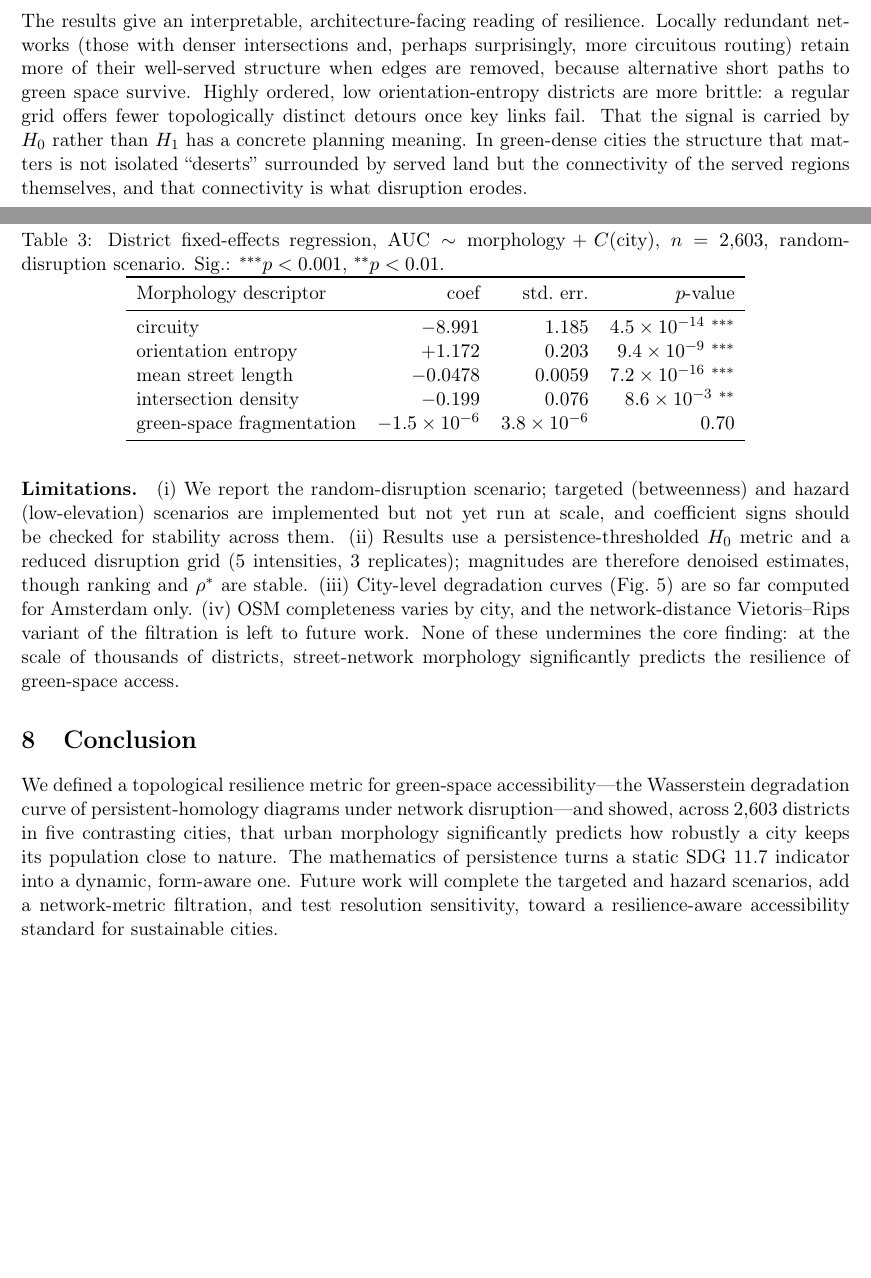
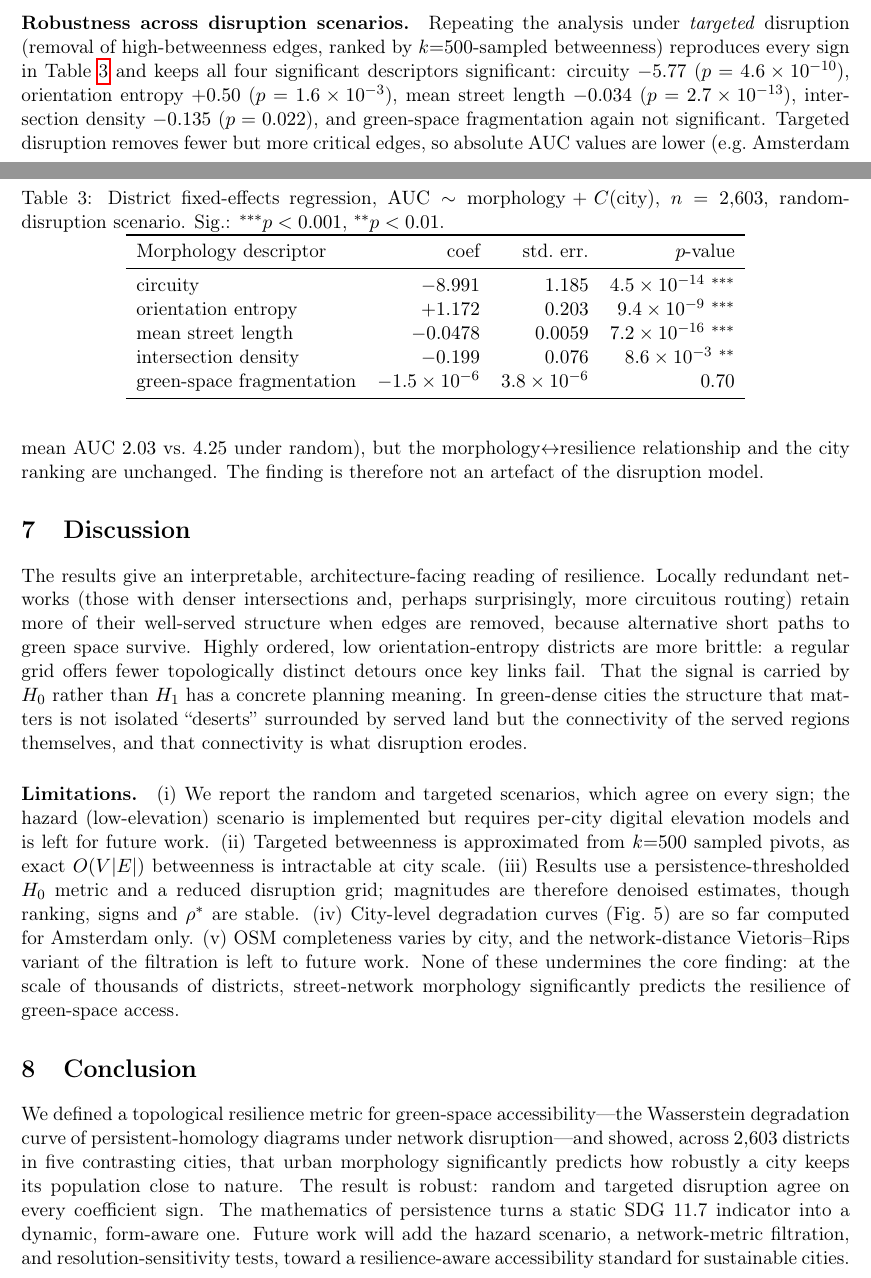
Before and after one commit to navigaai/nnj-sdg11-topology, a LaTeX paper (paper/main.tex): two parts of pages 4 and 5 of 7, joined at a grey line, cut at the place of the change, the shorter picture padded with empty space. Compiled offline with pdfLaTeX.

Commit message:
docs(paper): add targeted-scenario robustness (all signs stable vs random)
Ran targeted disruption (k=500 sampled betweenness) across all 5 cities / 2603
districts. Every coefficient sign matches random; 4/5 remain significant
(circuity -5.77 p5e-10, orientation_entropy +0.50 p.002, mean_street_length
-0.034 p3e-13, intersection_density -0.135 p.022). Added robustness paragraph +
updated limitations/conclusion; RESULTS.md §3 targeted block. hazard still needs DEMs.

```diff
--- a/paper/main.tex
+++ b/paper/main.tex
@@ -287,6 +290,19 @@ scenario). The dotted vertical line marks the critical transition $\rhostar$.}
 \label{fig:resilience}
 \end{figure}
 
+\paragraph{Robustness across disruption scenarios.} Repeating the analysis under
+\emph{targeted} disruption (removal of high-betweenness edges, ranked by
+$k{=}500$-sampled betweenness) reproduces every sign in
+Table~\ref{tab:regression} and keeps all four significant descriptors significant:
+circuity $-5.77$ ($p=4.6\times10^{-10}$), orientation entropy $+0.50$
+($p=1.6\times10^{-3}$), mean street length $-0.034$ ($p=2.7\times10^{-13}$),
+intersection density $-0.135$ ($p=0.022$), and green-space fragmentation again
+not significant. Targeted disruption removes fewer but more critical edges, so
+absolute AUC values are lower (e.g.\ Amsterdam mean AUC $2.03$ vs.\ $4.25$ under
+random), but the morphology$\leftrightarrow$resilience relationship and the city
+ranking are unchanged. The finding is therefore not an artefact of the
+disruption model.
+
 \section{Discussion}
 The results give an interpretable, architecture-facing reading of resilience.
 Locally redundant networks (those with denser intersections and, perhaps
@@ -299,15 +315,16 @@ green-dense cities the structure that matters is not isolated ``deserts''
 surrounded by served land but the connectivity of the served regions themselves,
 and that connectivity is what disruption erodes.
 
-\paragraph{Limitations.} (i) We report the random-disruption scenario; targeted
-(betweenness) and hazard (low-elevation) scenarios are implemented but not yet
-run at scale, and coefficient signs should be checked for stability across them.
-(ii) Results use a persistence-thresholded $H_0$ metric and a reduced disruption
-grid ($5$ intensities, $3$ replicates); magnitudes are therefore denoised
-estimates, though ranking and $\rhostar$ are stable. (iii) City-level degradation
-curves (Fig.~5) are so far computed for Amsterdam only. (iv) OSM completeness
-varies by city, and the network-distance Vietoris--Rips variant of the filtration
-is left to future work. None of these undermines the core finding: at the scale
+\paragraph{Limitations.} (i) We report the random and targeted scenarios, which
+agree on every sign; the hazard (low-elevation) scenario is implemented but
+requires per-city digital elevation models and is left for future work. (ii)
+Targeted betweenness is approximated from $k{=}500$ sampled pivots, as exact
+$O(V\lvert E\rvert)$ betweenness is intractable at city scale. (iii) Results use a
+persistence-thresholded $H_0$ metric and a reduced disruption grid; magnitudes are
+therefore denoised estimates, though ranking, signs and $\rhostar$ are stable.
+(iv) City-level degradation curves (Fig.~5) are so far computed for Amsterdam
+only. (v) OSM completeness varies by city, and the network-distance
+Vietoris--Rips variant of the filtration is left to future work. None of these undermines the core finding: at the scale
 of thousands of districts, street-network morphology significantly predicts the
 resilience of green-space access.
 
@@ -316,11 +333,11 @@ We defined a topological resilience metric for green-space accessibility---the
 Wasserstein degradation curve of persistent-homology diagrams under network
 disruption---and showed, across $2{,}603$ districts in five contrasting cities,
 that urban morphology significantly predicts how robustly a city keeps its
-population close to nature. The mathematics of persistence turns a static SDG~11.7
-indicator into a dynamic, form-aware one. Future work will complete the targeted
-and hazard scenarios, add a network-metric filtration, and test resolution
-sensitivity, toward a resilience-aware accessibility standard for sustainable
-cities.
+population close to nature. The result is robust: random and targeted disruption
+agree on every coefficient sign. The mathematics of persistence turns a static
+SDG~11.7 indicator into a dynamic, form-aware one. Future work will add the
+hazard scenario, a network-metric filtration, and resolution-sensitivity tests,
+toward a resilience-aware accessibility standard for sustainable cities.
 
 \paragraph{Reproducibility.} All data are open (OpenStreetMap, GHS-UCDB) and the
 pipeline is open-source Python (OSMnx, NetworkX, GeoPandas, GUDHI/\texttt{persim},
```
Also changed, not shown: output/RESULTS.md (+24 -4 lines), paper/main.tex (7 more changed lines).
